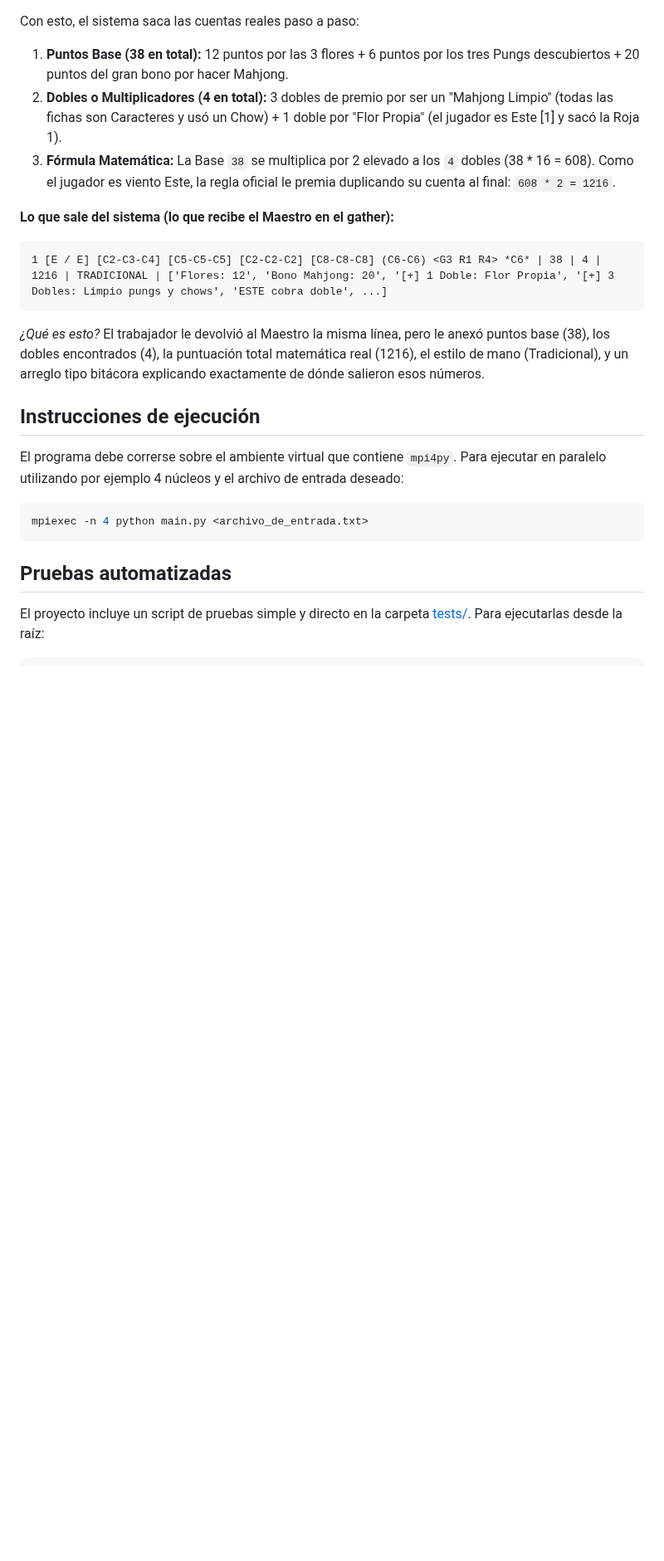
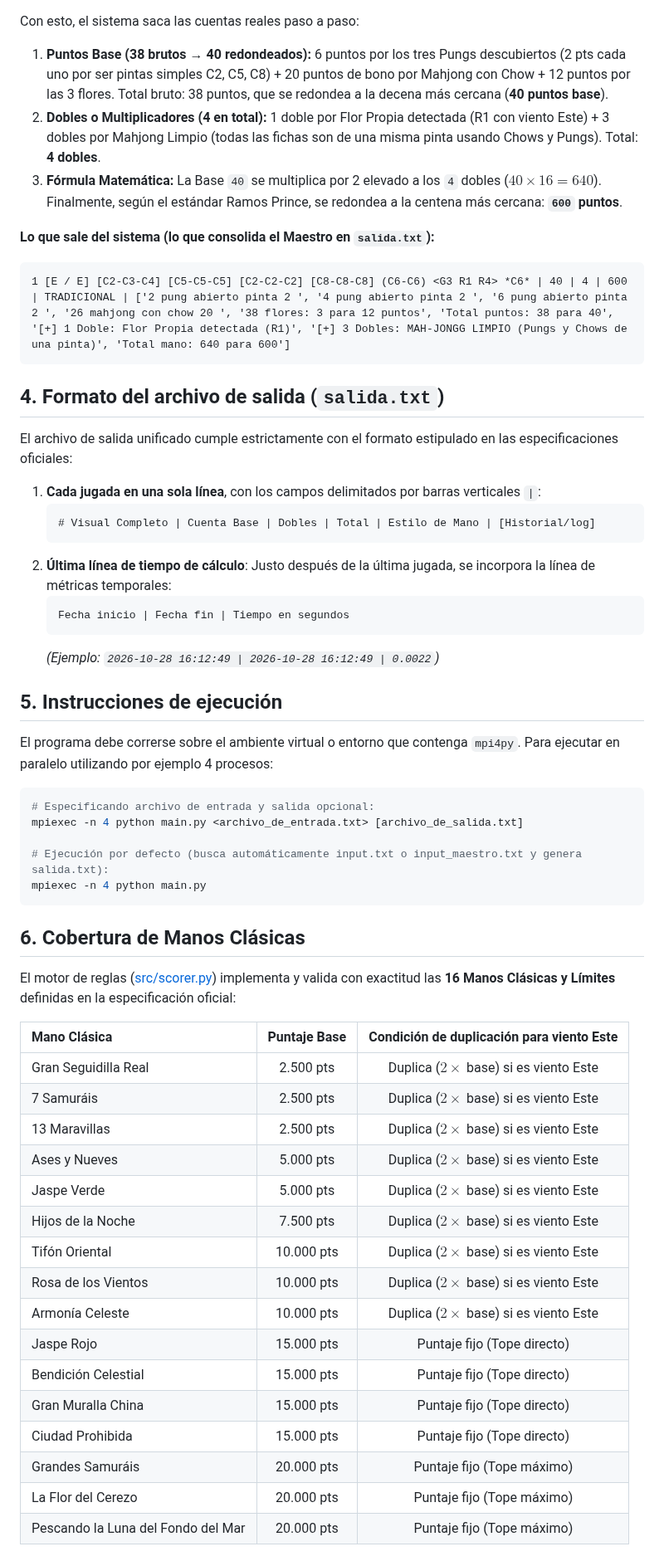
Before and after one commit to edwynG/ad-mahjong-eval, a Markdown page: README.md, the part around one of its changes. Shown at 83% size. Drawn GitHub-style; blank space fills up the shorter version.

Commit message:
feat: centralizar escritura en salida.txt, soporte de input por defecto y actualizar README con diagrama de comunicacion

````diff
--- a/README.md
+++ b/README.md
@@ -115,24 +126,61 @@ El trabajador recibe esa línea, la desarma, e identifica lo siguiente:
 *   **Viento del Jugador:** Es viento Este `[E / E]`.
 
 Con esto, el sistema saca las cuentas reales paso a paso:
-1. **Puntos Base (38 en total):** 12 puntos por las 3 flores + 6 puntos por los tres Pungs descubiertos + 20 puntos del gran bono por hacer Mahjong.
-2. **Dobles o Multiplicadores (4 en total):** 3 dobles de premio por ser un "Mahjong Limpio" (todas las fichas son Caracteres y usó un Chow) + 1 doble por "Flor Propia" (el jugador es Este [1] y sacó la Roja 1).
-3. **Fórmula Matemática:** La Base `38` se multiplica por 2 elevado a los `4` dobles (38 * 16 = 608). Como el jugador es viento Este, la regla oficial le premia duplicando su cuenta al final: `608 * 2 = 1216`.
+1. **Puntos Base (38 brutos → 40 redondeados):** 6 puntos por los tres Pungs descubiertos (2 pts cada uno por ser pintas simples C2, C5, C8) + 20 puntos de bono por Mahjong con Chow + 12 puntos por las 3 flores. Total bruto: 38 puntos, que se redondea a la decena más cercana (**40 puntos base**).
+2. **Dobles o Multiplicadores (4 en total):** 1 doble por Flor Propia detectada (R1 con viento Este) + 3 dobles por Mahjong Limpio (todas las fichas son de una misma pinta usando Chows y Pungs). Total: **4 dobles**.
+3. **Fórmula Matemática:** La Base `40` se multiplica por 2 elevado a los `4` dobles ($40 \times 16 = 640$). Finalmente, según el estándar Ramos Prince, se redondea a la centena más cercana: **`600` puntos**.
 
-**Lo que sale del sistema (lo que recibe el Maestro en el gather):**
+**Lo que sale del sistema (lo que consolida el Maestro en `salida.txt`):**
 ```text
-1 [E / E] [C2-C3-C4] [C5-C5-C5] [C2-C2-C2] [C8-C8-C8] (C6-C6) <G3 R1 R4> *C6* | 38 | 4 | 1216 | TRADICIONAL | ['Flores: 12', 'Bono Mahjong: 20', '[+] 1 Doble: Flor Propia', '[+] 3 Dobles: Limpio pungs y chows', 'ESTE cobra doble', ...]
+1 [E / E] [C2-C3-C4] [C5-C5-C5] [C2-C2-C2] [C8-C8-C8] (C6-C6) <G3 R1 R4> *C6* | 40 | 4 | 600 | TRADICIONAL | ['2 pung abierto pinta 2 ', '4 pung abierto pinta 2 ', '6 pung abierto pinta 2 ', '26 mahjong con chow 20 ', '38 flores: 3 para 12 puntos', 'Total puntos: 38 para 40', '[+] 1 Doble: Flor Propia detectada (R1)', '[+] 3 Dobles: MAH-JONGG LIMPIO (Pungs y Chows de una pinta)', 'Total mano: 640 para 600']
 ```
-*¿Qué es esto?* El trabajador le devolvió al Maestro la misma línea, pero le anexó puntos base (38), los dobles encontrados (4), la puntuación total matemática real (1216), el estilo de mano (Tradicional), y un arreglo tipo bitácora explicando exactamente de dónde salieron esos números.
 
-## Instrucciones de ejecución
+## 4. Formato del archivo de salida (`salida.txt`)
 
-El programa debe correrse sobre el ambiente virtual que contiene `mpi4py`. Para ejecutar en paralelo utilizando por ejemplo 4 núcleos y el archivo de entrada deseado:
+El archivo de salida unificado cumple estrictamente con el formato estipulado en las especificaciones oficiales:
+
+1. **Cada jugada en una sola línea**, con los campos delimitados por barras verticales `|`:
+   ```text
+   # Visual Completo | Cuenta Base | Dobles | Total | Estilo de Mano | [Historial/log]
+   ```
+2. **Última línea de tiempo de cálculo**: Justo después de la última jugada, se incorpora la línea de métricas temporales:
+   ```text
+   Fecha inicio | Fecha fin | Tiempo en segundos
+   ```
+   *(Ejemplo: `2026-10-28 16:12:49 | 2026-10-28 16:12:49 | 0.0022`)*
+
+## 5. Instrucciones de ejecución
+
+El programa debe correrse sobre el ambiente virtual o entorno que contenga `mpi4py`. Para ejecutar en paralelo utilizando por ejemplo 4 procesos:
 
 ```bash
-mpiexec -n 4 python main.py <archivo_de_entrada.txt>
+# Especificando archivo de entrada y salida opcional:
+mpiexec -n 4 python main.py <archivo_de_entrada.txt> [archivo_de_salida.txt]
+
+# Ejecución por defecto (busca automáticamente input.txt o input_maestro.txt y genera salida.txt):
+mpiexec -n 4 python main.py
 ```
 
-## Pruebas automatizadas
+## 6. Cobertura de Manos Clásicas
 
-El proyecto incluye un script de pruebas simple y directo en la carpeta [tests/](tests/). Para ejecutarlas desde la raíz:
+El motor de reglas ([src/scorer.py](src/scorer.py)) implementa y valida con exactitud las **16 Manos Clásicas y Límites** definidas en la especificación oficial:
+
+| Mano Clásica | Puntaje Base | Condición de duplicación para viento Este |
+| :--- | :---: | :---: |
+| Gran Seguidilla Real | 2.500 pts | Duplica ($2 \times$ base) si es viento Este |
+| 7 Samuráis | 2.500 pts | Duplica ($2 \times$ base) si es viento Este |
+| 13 Maravillas | 2.500 pts | Duplica ($2 \times$ base) si es viento Este |
+| Ases y Nueves | 5.000 pts | Duplica ($2 \times$ base) si es viento Este |
+| Jaspe Verde | 5.000 pts | Duplica ($2 \times$ base) si es viento Este |
+| Hijos de la Noche | 7.500 pts | Duplica ($2 \times$ base) si es viento Este |
+| Tifón Oriental | 10.000 pts | Duplica ($2 \times$ base) si es viento Este |
+| Rosa de los Vientos | 10.000 pts | Duplica ($2 \times$ base) si es viento Este |
+| Armonía Celeste | 10.000 pts | Duplica ($2 \times$ base) si es viento Este |
+| Jaspe Rojo | 15.000 pts | Puntaje fijo (Tope directo) |
+| Bendición Celestial | 15.000 pts | Puntaje fijo (Tope directo) |
+| Gran Muralla China | 15.000 pts | Puntaje fijo (Tope directo) |
+| Ciudad Prohibida | 15.000 pts | Puntaje fijo (Tope directo) |
+| Grandes Samuráis | 20.000 pts | Puntaje fijo (Tope máximo) |
+| La Flor del Cerezo | 20.000 pts | Puntaje fijo (Tope máximo) |
+| Pescando la Luna del Fondo del Mar | 20.000 pts | Puntaje fijo (Tope máximo) |
+
````
Also changed, not shown: other parts of README.md (+24 -10 lines), docs/diagrama_comunicacion.png (added), 1 other file.
